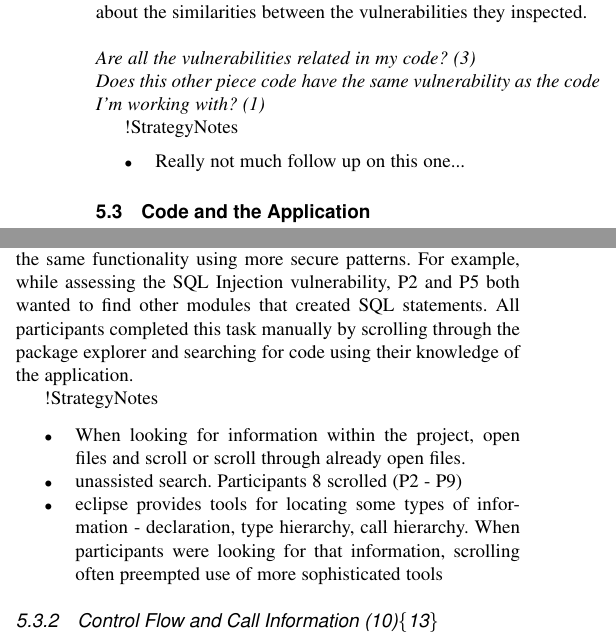
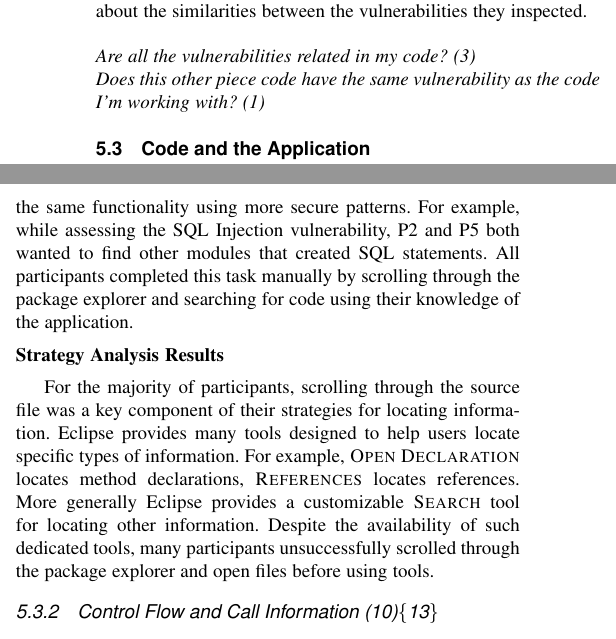
Before and after one commit to DeveloperLiberationFront/iTrustInterviews, a LaTeX paper (iTrustInterviews.tex): two parts of the columns of page 8 of 14, joined at a grey line, cut so that both start at the same text. Compiled offline with pdfLaTeX; a missing font is replaced by an installed copy or a similar font; a LaTeX package or settings file that is missing is left out; an older LaTeX class or package is replaced by its successor.

Commit message:
Draft of locating information strategies

```diff
--- a/iTrustInterviews.tex
+++ b/iTrustInterviews.tex
@@ -779,10 +779,10 @@ For example, when participants reached the third and fourth vulnerabilities, the
 \noindent\emph{Are all the vulnerabilities related in my code? (3)} \\
 \emph{Does this other piece code have the same vulnerability as the code I'm working with? (1)}
 
-!StrategyNotes
-\begin{itemize}
-\item Really not much follow up on this one...
-\end{itemize}
+%!StrategyNotes
+%\begin{itemize}
+%\item Really not much follow up on this one...
+%\end{itemize}
 
 
 \subsection{Code and the Application}
@@ -812,13 +812,17 @@ They hypothesized that other code modules implemented the same functionality usi
 For example, while assessing the SQL Injection vulnerability, P2 and P5 both wanted to find other modules that created SQL statements.
 All participants completed this task manually by scrolling through the package explorer and searching for code using their knowledge of the application.
 
-!StrategyNotes
-\begin{itemize}
-	\item When looking for information within the project, open files and scroll or scroll through already open files.
-	\item unassisted search. Participants 8 scrolled (P2 - P9)
-	\item eclipse provides tools for locating some types of information - declaration, type hierarchy, call hierarchy. When participants were looking for that information, scrolling often preempted use of more sophisticated tools
-\end{itemize}
 
+\vspace{.5em}
+\noindent \textbf{Strategy Analysis Results}
+\vspace{.5em}
+%8 Participants scrolled (P2 - P9) "unassisted search"
+
+For the majority of participants, scrolling through the source file was a key component of their strategies for locating information.
+Eclipse provides many tools designed to help users locate specific types of information.
+For example, \textsc{Open Declaration} locates method declarations, \textsc{References} locates references.
+More generally Eclipse provides a customizable \textsc{Search} tool for locating other information.
+Despite the availability of such dedicated tools, many participants unsuccessfully scrolled through the package explorer and open files before using tools.
 
 
 %%%%%%%%%%%% Control Flow/Call Information
```
